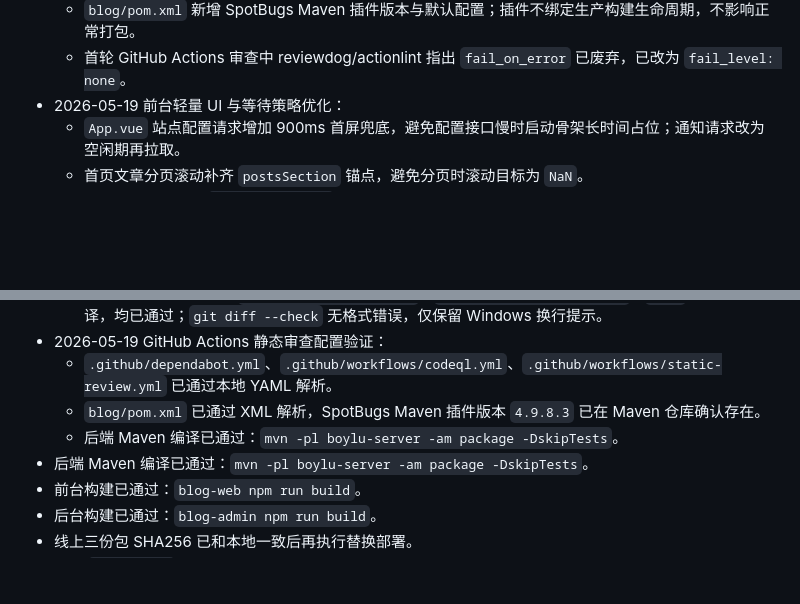
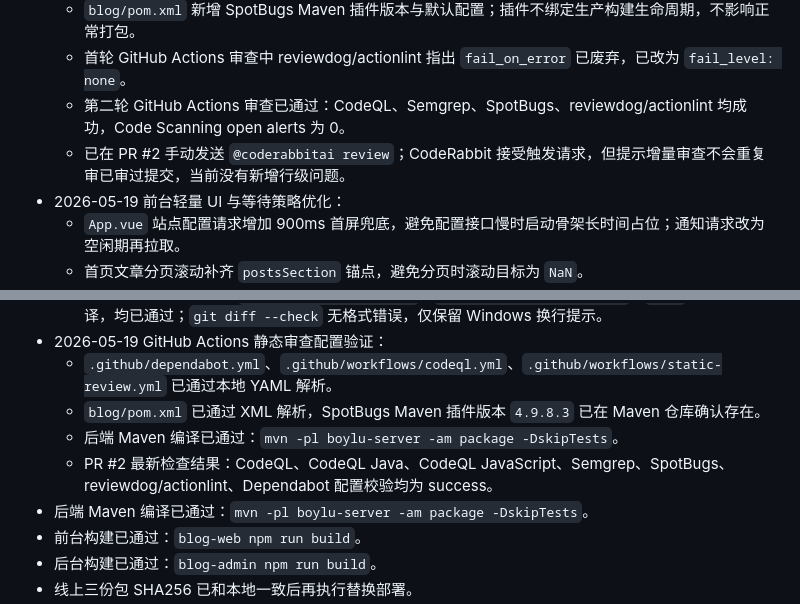
Before and after one commit to ste3fs/boylu-blog-master, a Markdown page: questions.md, 2 parts joined by grey strips. GitHub-like rendering; blank space fills up the shorter version.

Commit message:
docs: record static review results

```diff
--- a/questions.md
+++ b/questions.md
@@ -107,6 +107,8 @@
   - 新增 `.semgrepignore`，排除 `node_modules`、`dist`、`target`、`.tmp` 和 uniapp 生成目录，降低扫描噪声。
   - `blog/pom.xml` 新增 SpotBugs Maven 插件版本与默认配置；插件不绑定生产构建生命周期，不影响正常打包。
   - 首轮 GitHub Actions 审查中 reviewdog/actionlint 指出 `fail_on_error` 已废弃，已改为 `fail_level: none`。
+  - 第二轮 GitHub Actions 审查已通过：CodeQL、Semgrep、SpotBugs、reviewdog/actionlint 均成功，Code Scanning open alerts 为 0。
+  - 已在 PR #2 手动发送 `@coderabbitai review`；CodeRabbit 接受触发请求，但提示增量审查不会重复审已审过提交，当前没有新增行级问题。
 - 2026-05-19 前台轻量 UI 与等待策略优化：
   - `App.vue` 站点配置请求增加 900ms 首屏兜底，避免配置接口慢时启动骨架长时间占位；通知请求改为空闲期再拉取。
   - 首页文章分页滚动补齐 `postsSection` 锚点，避免分页时滚动目标为 `NaN`。
@@ -153,6 +155,7 @@
   - `.github/dependabot.yml`、`.github/workflows/codeql.yml`、`.github/workflows/static-review.yml` 已通过本地 YAML 解析。
   - `blog/pom.xml` 已通过 XML 解析，SpotBugs Maven 插件版本 `4.9.8.3` 已在 Maven 仓库确认存在。
   - 后端 Maven 编译已通过：`mvn -pl boylu-server -am package -DskipTests`。
+  - PR #2 最新检查结果：CodeQL、CodeQL Java、CodeQL JavaScript、Semgrep、SpotBugs、reviewdog/actionlint、Dependabot 配置校验均为 success。
 - 后端 Maven 编译已通过：`mvn -pl boylu-server -am package -DskipTests`。
 - 前台构建已通过：`blog-web npm run build`。
 - 后台构建已通过：`blog-admin npm run build`。
```
